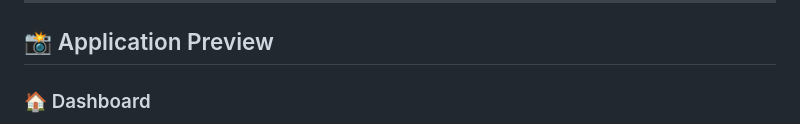
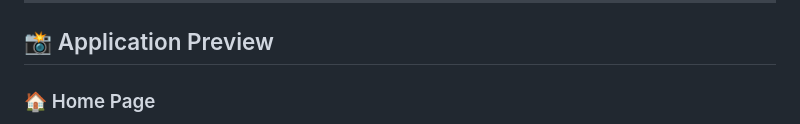
Before and after one commit to Soumya-CSE/SIEM-Lite, a Markdown page: README.md, the part around one of its changes. GitHub-like rendering.

Commit message:
Revise README with new images and log analysis section
Updated application preview section with new images and added a new section for analyzing log files.

```diff
--- a/README.md
+++ b/README.md
@@ -161,5 +161,5 @@ Generate Security Dashboard
 ---
 ## 📸 Application Preview
 
-### 🏠 Dashboard
+### 🏠 Home Page
 
```
Also changed, not shown: other parts of README.md (+16 -2 lines).
